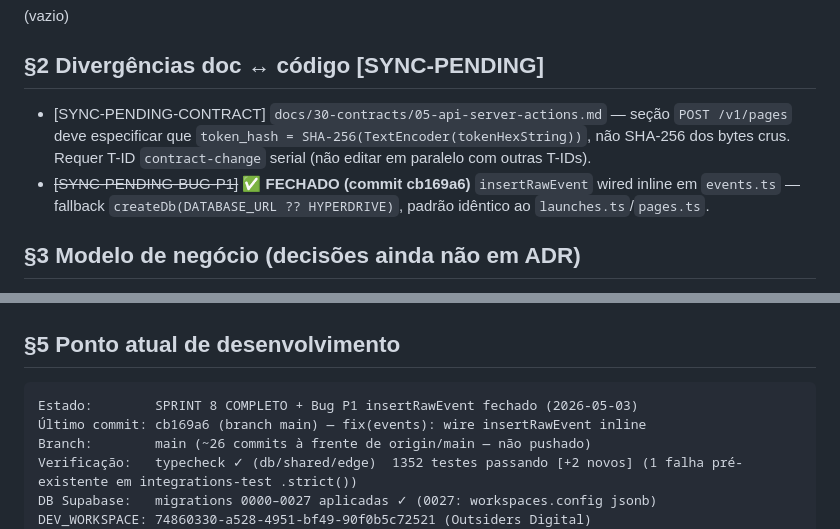
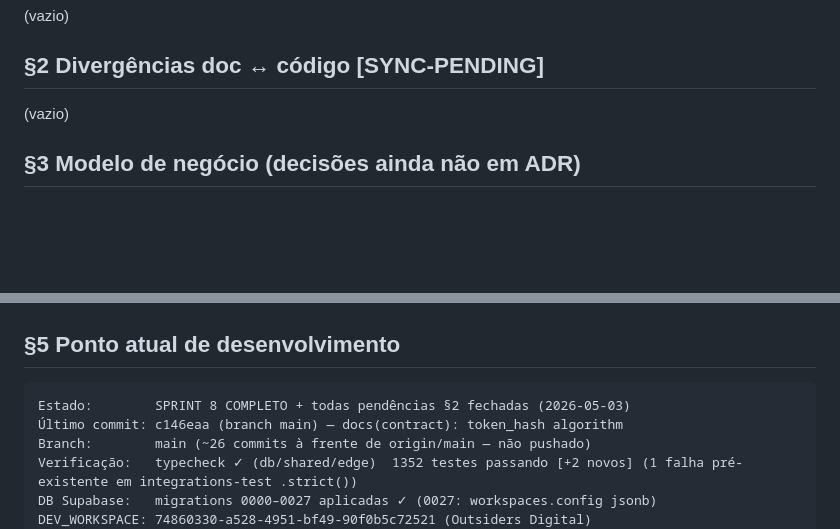
Before and after one commit to sudomenna/globaltracker, a Markdown page: MEMORY.md, 2 parts joined by grey strips. GitHub-like rendering; blank space fills up the shorter version.

Commit message:
chore: MEMORY.md — §2 limpo, todas pendências fechadas
Co-Authored-By: Claude Sonnet 4.6 <noreply@anthropic.com>

````diff
--- a/MEMORY.md
+++ b/MEMORY.md
@@ -15,8 +15,7 @@
 
 ## §2 Divergências doc ↔ código [SYNC-PENDING]
 
-- [SYNC-PENDING-CONTRACT] `docs/30-contracts/05-api-server-actions.md` — seção `POST /v1/pages` deve especificar que `token_hash = SHA-256(TextEncoder(tokenHexString))`, não SHA-256 dos bytes crus. Requer T-ID `contract-change` serial (não editar em paralelo com outras T-IDs).
-- ~~[SYNC-PENDING-BUG-P1]~~ ✅ **FECHADO (commit cb169a6)** `insertRawEvent` wired inline em `events.ts` — fallback `createDb(DATABASE_URL ?? HYPERDRIVE)`, padrão idêntico ao `launches.ts`/`pages.ts`.
+(vazio)
 
 ## §3 Modelo de negócio (decisões ainda não em ADR)
 
@@ -40,8 +39,8 @@
 ## §5 Ponto atual de desenvolvimento
 
 ```
-Estado:        SPRINT 8 COMPLETO + Bug P1 insertRawEvent fechado (2026-05-03)
-Último commit: cb169a6 (branch main) — fix(events): wire insertRawEvent inline
+Estado:        SPRINT 8 COMPLETO + todas pendências §2 fechadas (2026-05-03)
+Último commit: c146eaa (branch main) — docs(contract): token_hash algorithm
 Branch:        main (~26 commits à frente de origin/main — não pushado)
 Verificação:   typecheck ✓ (db/shared/edge)  1352 testes passando [+2 novos] (1 falha pré-existente em integrations-test .strict())
 DB Supabase:   migrations 0000–0027 aplicadas ✓ (0027: workspaces.config jsonb)
````
